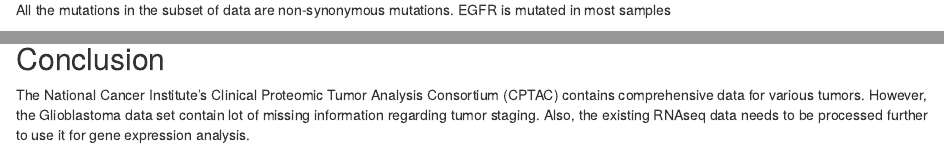
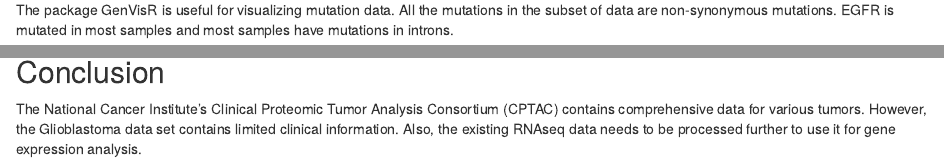
Before and after one commit to arthihariharan/611, an R Markdown document (Final_report.Rmd): the page in a window 1100 px wide, from 1930 px down before the commit and from 2000 px down after it, and a second part further down, joined at a grey line. Rendered offline with R 4.5, knitr and Pandoc, with nearby package versions; some code elsewhere in the file could not run offline.

Commit message:
Modify Report content

````diff
--- a/Final_report.Rmd
+++ b/Final_report.Rmd
@@ -129,8 +129,6 @@
 
 Mutations could be in different regions of the gene. Depending on the location of mutation, it could either impact gene regulation or protein expression. EGFR has most mutations in Intronic region and missense mutations. Missense mutations result in change in codons and thus a change in protein structure.
 
-All the mutations in the subset of data are non-synonymous mutations. EGFR is mutated in most samples
-
 ```{r mutTally2}
 mutation_subset %>%
   group_by(Hugo_Symbol, Variant_Classification) %>%
@@ -140,7 +138,7 @@
 
 ![Variants per gene](Figures/Mutation_gene.png){align="center"}
 
-The package GenVisR is useful for visualizing mutation data.
+The package GenVisR is useful for visualizing mutation data. All the mutations in the subset of data are non-synonymous mutations. EGFR is mutated in most samples and most samples have mutations in introns.
 
 ![Waterfall Plot for Mutations](Figures/Mutation_waterfall.png){align="center"}
 
@@ -176,4 +174,4 @@
 
 ## Conclusion
 
-The National Cancer Institute's Clinical Proteomic Tumor Analysis Consortium (CPTAC) contains comprehensive data for various tumors. However, the Glioblastoma data set contain lot of missing information regarding tumor staging. Also, the existing RNAseq data needs to be processed further to use it for gene expression analysis.
+The National Cancer Institute's Clinical Proteomic Tumor Analysis Consortium (CPTAC) contains comprehensive data for various tumors. However, the Glioblastoma data set contains limited clinical information. Also, the existing RNAseq data needs to be processed further to use it for gene expression analysis.
````
